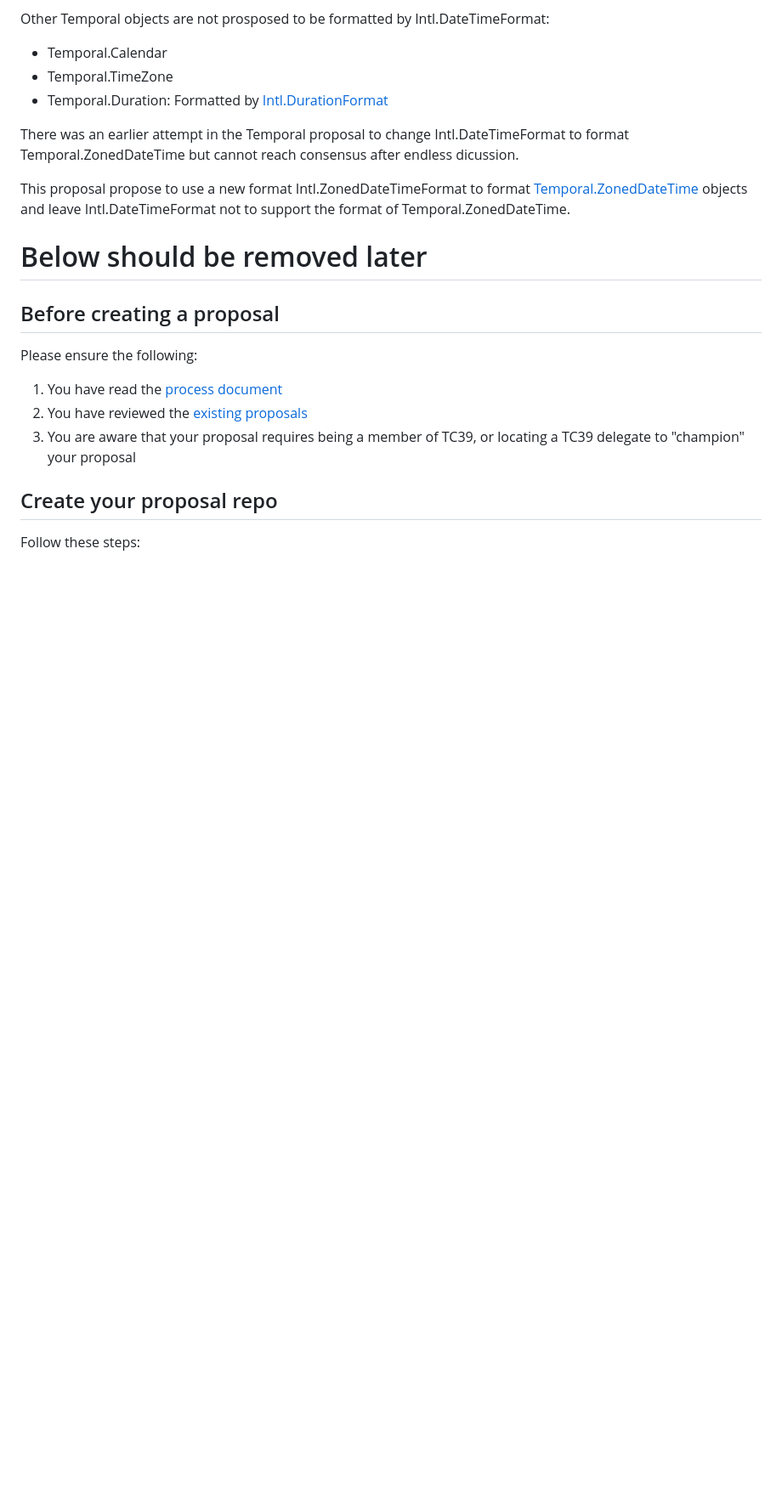
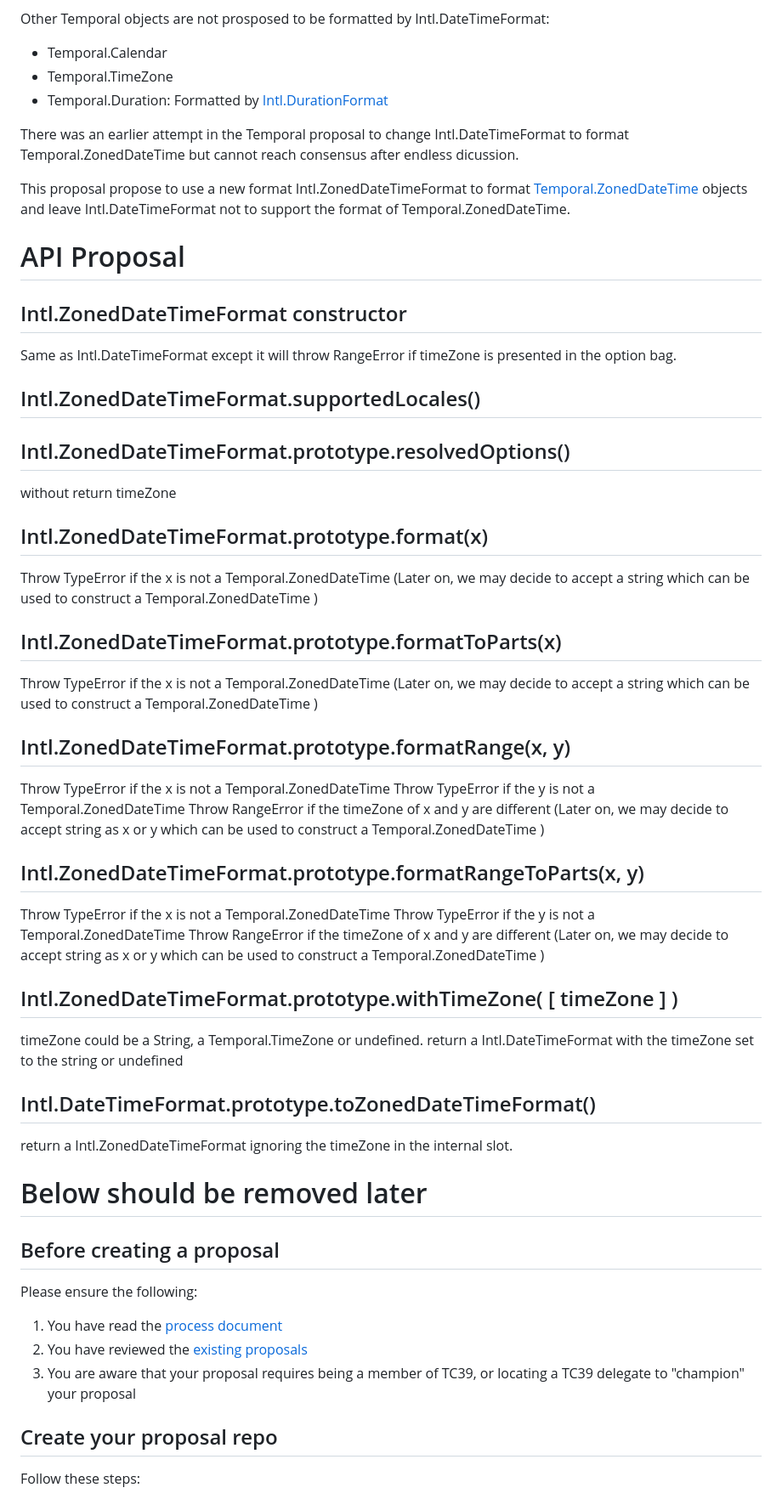
Before and after one commit to tc39/proposal-intl-zoneddatetimeformat, a Markdown page: README.md, the part around the change. Shown: that part at 85% size. Rendered like a GitHub page; blank space fills up the shorter version.

```diff
--- a/README.md
+++ b/README.md
@@ -25,7 +25,39 @@ There was an earlier attempt in the Temporal proposal to change Intl.DateTimeFor
 This proposal propose to use a new format Intl.ZonedDateTimeFormat to format [Temporal.ZonedDateTime](https://tc39.es/proposal-temporal/#sec-temporal-zoneddatetime-objects) objects and leave Intl.DateTimeFormat not to support the format of Temporal.ZonedDateTime.
 
 
+# API Proposal
+## Intl.ZonedDateTimeFormat constructor
+Same as Intl.DateTimeFormat except it will throw RangeError if timeZone is presented in the option bag.
+## Intl.ZonedDateTimeFormat.supportedLocales()
+## Intl.ZonedDateTimeFormat.prototype.resolvedOptions()
+without return timeZone
 
+## Intl.ZonedDateTimeFormat.prototype.format(x)
+Throw TypeError if the x is not a Temporal.ZonedDateTime
+(Later on, we may decide to accept a string which can be used to construct a Temporal.ZonedDateTime )
+
+## Intl.ZonedDateTimeFormat.prototype.formatToParts(x)
+Throw TypeError if the x is not a Temporal.ZonedDateTime
+(Later on, we may decide to accept a string which can be used to construct a Temporal.ZonedDateTime )
+
+## Intl.ZonedDateTimeFormat.prototype.formatRange(x, y)
+Throw TypeError if the x is not a Temporal.ZonedDateTime
+Throw TypeError if the y is not a Temporal.ZonedDateTime
+Throw RangeError if the timeZone of x and y are different
+(Later on, we may decide to accept string as x or y which can be used to construct a Temporal.ZonedDateTime )
+
+## Intl.ZonedDateTimeFormat.prototype.formatRangeToParts(x, y)
+Throw TypeError if the x is not a Temporal.ZonedDateTime
+Throw TypeError if the y is not a Temporal.ZonedDateTime
+Throw RangeError if the timeZone of x and y are different
+(Later on, we may decide to accept string as x or y which can be used to construct a Temporal.ZonedDateTime )
+
+## Intl.ZonedDateTimeFormat.prototype.withTimeZone( [ timeZone ] )
+timeZone could be a String, a Temporal.TimeZone or undefined.
+return a Intl.DateTimeFormat with the timeZone set to the string or undefined
+
+## Intl.DateTimeFormat.prototype.toZonedDateTimeFormat()
+return a Intl.ZonedDateTimeFormat ignoring the timeZone in the internal slot.
 
 
 
```
